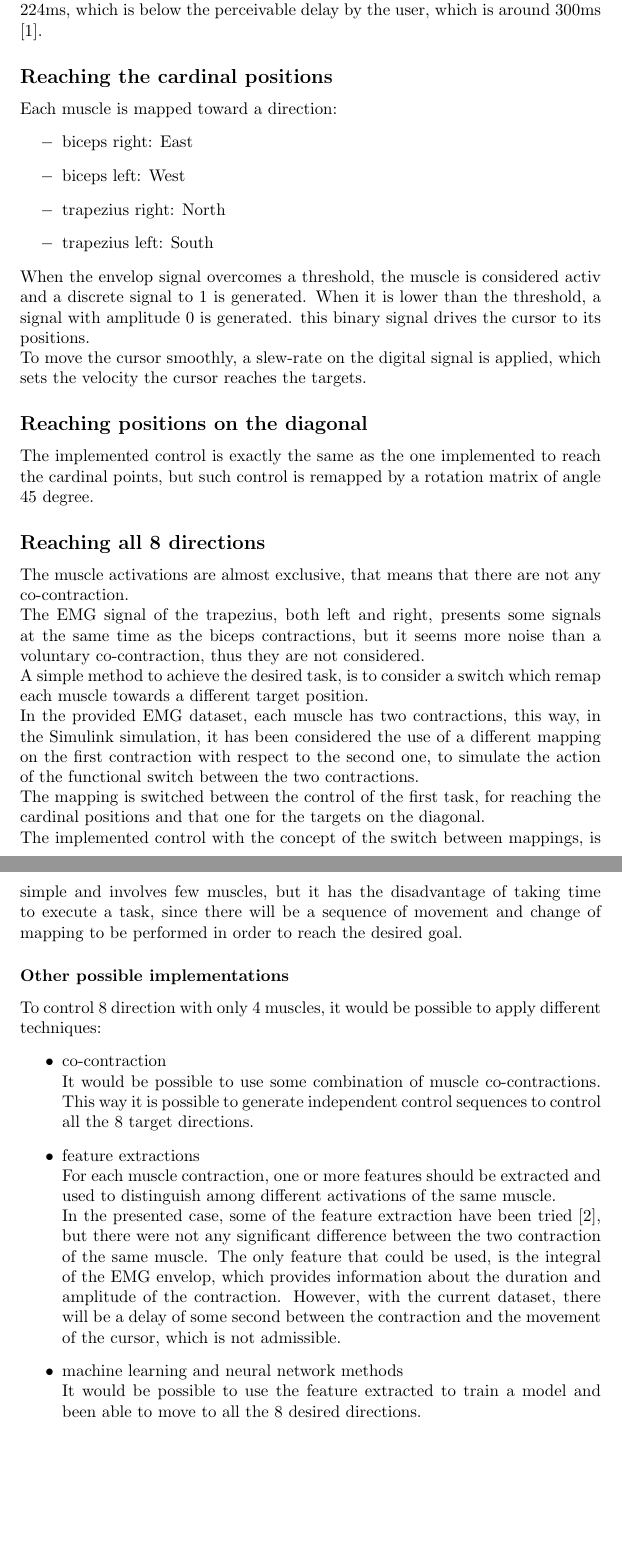
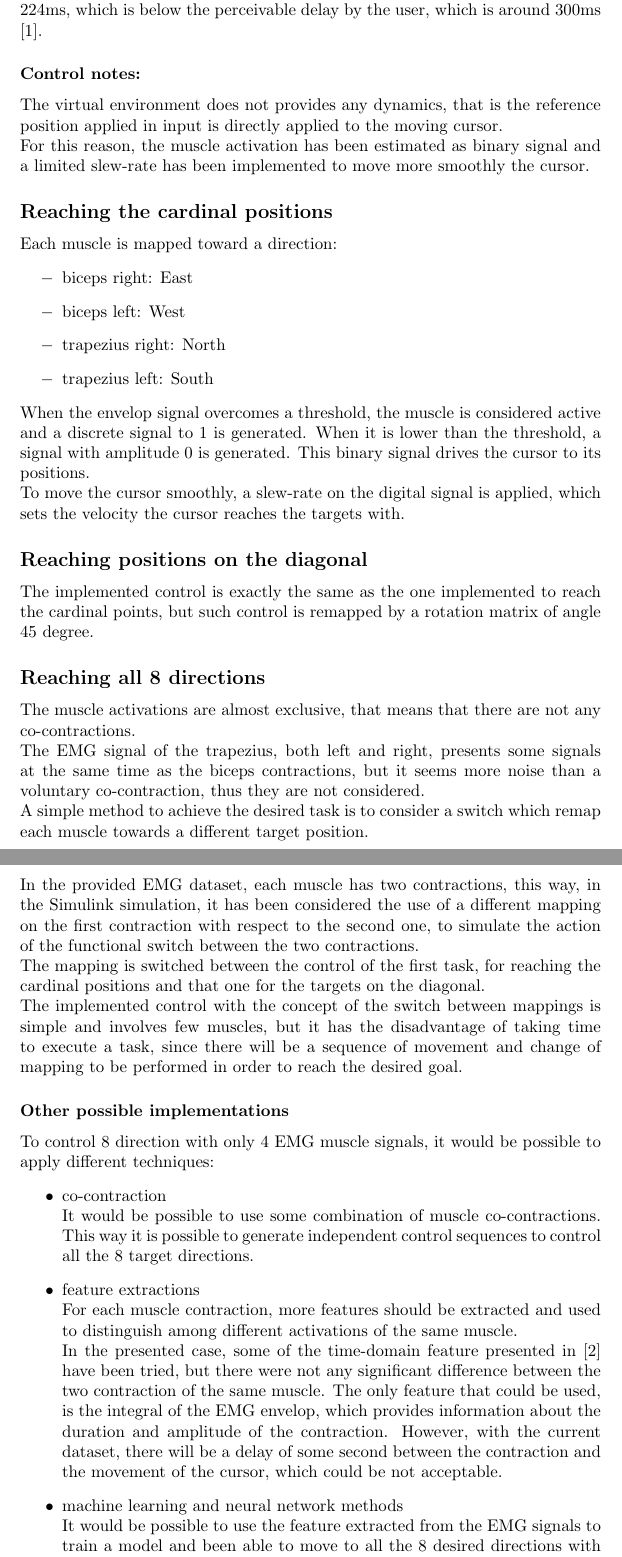
Before and after one commit to davideCaligola/biomedicalRobotics_assignment1, a LaTeX problem sheet (report/assignment1.tex): two parts of pages 2 and 3 of 3, joined at a grey line, cut so that both start at the same text, the shorter picture padded with empty space. Compiled offline with pdfLaTeX.

Commit message:
added some comments on assignment report

```diff
--- a/report/assignment1.tex
+++ b/report/assignment1.tex
@@ -42,6 +42,10 @@
 	\end{itemize}
 	Considering the cascade of the bandpass and lowpass filter, a total delay of 224 samples is introduced. Considering a sample frequency of 1kHz, the delay is of 224ms, which is below the perceivable delay by the user, which is around 300ms \cite{delaySensitivity}.
 
+	\subsubsection*{Control notes:}
+	The virtual environment does not provides any dynamics, that is the reference position applied in input is directly applied to the moving cursor.\\
+	For this reason, the muscle activation has been estimated as binary signal and a limited slew-rate has been implemented to move more smoothly the cursor.
+
 	\subsection*{Reaching the cardinal positions}
 	Each muscle is mapped toward a direction:
 	\begin{itemize}
@@ -50,30 +54,30 @@
 		\item[$-$] trapezius right: North
 		\item[$-$] trapezius left: South
 	\end{itemize}
-	When the envelop signal overcomes a threshold, the muscle is considered activ and a discrete signal to 1 is generated. When it is lower than the threshold, a signal with amplitude 0 is generated. this binary signal drives the cursor to its positions.\\
-	To move the cursor smoothly, a slew-rate on the digital signal is applied, which sets the velocity the cursor reaches the targets.
+	When the envelop signal overcomes a threshold, the muscle is considered active and a discrete signal to 1 is generated. When it is lower than the threshold, a signal with amplitude 0 is generated. This binary signal drives the cursor to its positions.\\
+	To move the cursor smoothly, a slew-rate on the digital signal is applied, which sets the velocity the cursor reaches the targets with.
 
 	\subsection*{Reaching positions on the diagonal}
 	The implemented control is exactly the same as the one implemented to reach the cardinal points, but such control is remapped by a rotation matrix of angle 45 degree.
 
 	\subsection*{Reaching all 8 directions}
-	The muscle activations are almost exclusive, that means that there are not any co-contraction.\\
+	The muscle activations are almost exclusive, that means that there are not any co-contractions.\\
 	The EMG signal of the trapezius, both left and right, presents some signals at the same time as the biceps contractions, but it seems more noise than a voluntary co-contraction, thus they are not considered.\\
-	A simple method to achieve the desired task, is to consider a switch which remap each muscle towards a different target position.\\
+	A simple method to achieve the desired task is to consider a switch which remap each muscle towards a different target position.\\
 	In the provided EMG dataset, each muscle has two contractions, this way, in the Simulink simulation, it has been considered the use of a different mapping on the first contraction with respect to the second one, to simulate the action of the functional switch between the two contractions.\\
 	The mapping is switched between the control of the first task, for reaching the cardinal positions and that one for the targets on the diagonal.\\
-	The implemented control with the concept of the switch between mappings, is simple and involves few muscles, but it has the disadvantage of taking time to execute a task, since there will be a sequence of movement and change of mapping to be performed in order to reach the desired goal.
+	The implemented control with the concept of the switch between mappings is simple and involves few muscles, but it has the disadvantage of taking time to execute a task, since there will be a sequence of movement and change of mapping to be performed in order to reach the desired goal.
 
 	\subsubsection*{Other possible implementations}
-	To control 8 direction with only 4 muscles, it would be possible to apply different techniques:
+	To control 8 direction with only 4 EMG muscle signals, it would be possible to apply different techniques:
 	\begin{itemize}
 		\item co-contraction\\
 			It would be possible to use some combination of muscle co-contractions. This way it is possible to generate independent control sequences to control all the 8 target directions.
 		\item feature extractions\\
-			For each muscle contraction, one or more features should be extracted and used to distinguish among different activations of the same muscle.\\
-			In the presented case, some of the feature extraction have been tried \cite{emgFeatures}, but there were not any significant difference between the two contraction of the same muscle. The only feature that could be used, is the integral of the EMG envelop, which provides information about the duration and amplitude of the contraction. However, with the current dataset, there will be a delay of some second between the contraction and the movement of the cursor, which is not admissible.
+			For each muscle contraction, more features should be extracted and used to distinguish among different activations of the same muscle.\\
+			In the presented case, some of the time-domain feature presented in \cite{emgFeatures} have been tried, but there were not any significant difference between the two contraction of the same muscle. The only feature that could be used, is the integral of the EMG envelop, which provides information about the duration and amplitude of the contraction. However, with the current dataset, there will be a delay of some second between the contraction and the movement of the cursor, which could be not acceptable.
 		\item machine learning and neural network methods\\
-			It would be possible to use the feature extracted to train a model and been able to move to all the 8 desired directions.
+			It would be possible to use the feature extracted from the EMG signals to train a model and been able to move to all the 8 desired directions with the trained model.
 	\end{itemize}
 
 \printbibliography
```
Also changed, not shown: report/assignment1.pdf.
